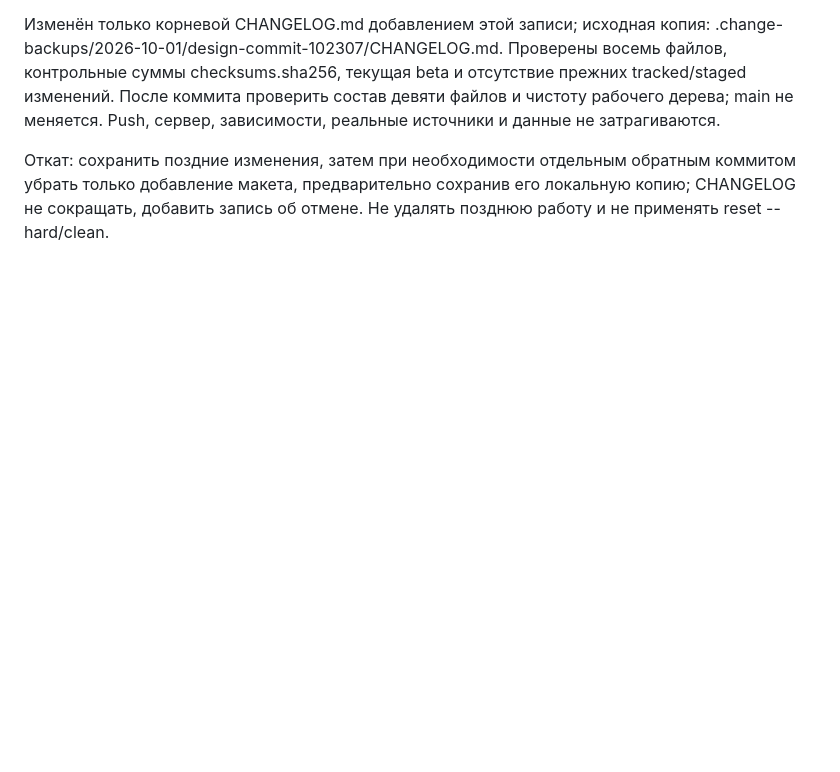
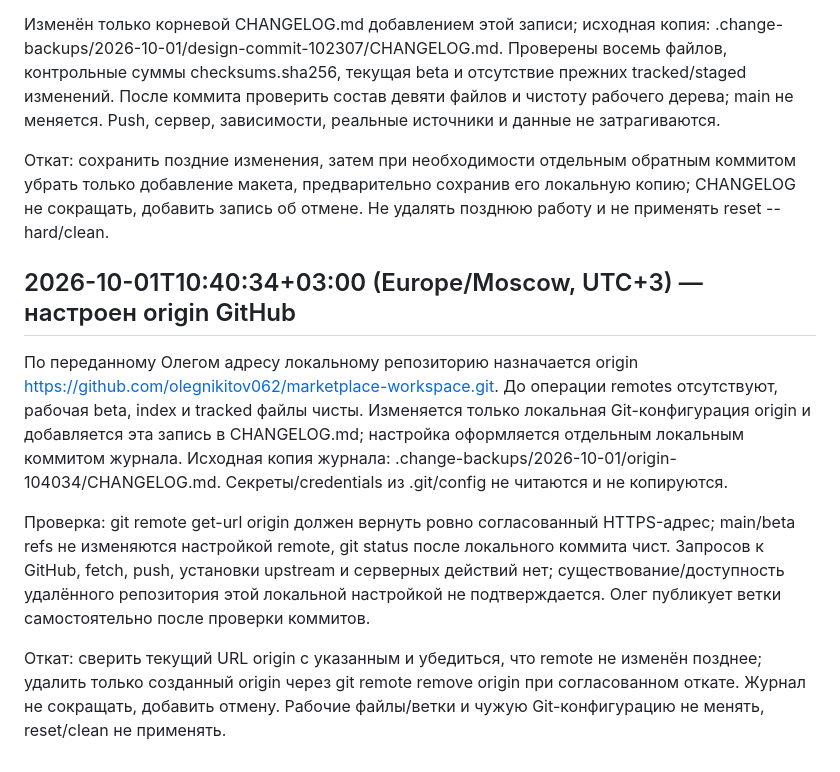
Before and after one commit to olegnikitov062/marketplace-workspace, a Markdown page: CHANGELOG.md, the part around the change. Rendered like a GitHub page; blank space fills up the shorter version.

Commit message:
Зафиксирована настройка удалённого репозитория origin

```diff
--- a/CHANGELOG.md
+++ b/CHANGELOG.md
@@ -397,3 +397,12 @@ Git: ветка codex/e2-03, исходный комплект untracked; чуж
 Изменён только корневой CHANGELOG.md добавлением этой записи; исходная копия: .change-backups/2026-10-01/design-commit-102307/CHANGELOG.md. Проверены восемь файлов, контрольные суммы checksums.sha256, текущая beta и отсутствие прежних tracked/staged изменений. После коммита проверить состав девяти файлов и чистоту рабочего дерева; main не меняется. Push, сервер, зависимости, реальные источники и данные не затрагиваются.
 
 Откат: сохранить поздние изменения, затем при необходимости отдельным обратным коммитом убрать только добавление макета, предварительно сохранив его локальную копию; CHANGELOG не сокращать, добавить запись об отмене. Не удалять позднюю работу и не применять reset --hard/clean.
+
+
+## 2026-10-01T10:40:34+03:00 (Europe/Moscow, UTC+3) — настроен origin GitHub
+
+По переданному Олегом адресу локальному репозиторию назначается origin https://github.com/olegnikitov062/marketplace-workspace.git. До операции remotes отсутствуют, рабочая beta, index и tracked файлы чисты. Изменяется только локальная Git-конфигурация origin и добавляется эта запись в CHANGELOG.md; настройка оформляется отдельным локальным коммитом журнала. Исходная копия журнала: .change-backups/2026-10-01/origin-104034/CHANGELOG.md. Секреты/credentials из .git/config не читаются и не копируются.
+
+Проверка: git remote get-url origin должен вернуть ровно согласованный HTTPS-адрес; main/beta refs не изменяются настройкой remote, git status после локального коммита чист. Запросов к GitHub, fetch, push, установки upstream и серверных действий нет; существование/доступность удалённого репозитория этой локальной настройкой не подтверждается. Олег публикует ветки самостоятельно после проверки коммитов.
+
+Откат: сверить текущий URL origin с указанным и убедиться, что remote не изменён позднее; удалить только созданный origin через git remote remove origin при согласованном откате. Журнал не сокращать, добавить отмену. Рабочие файлы/ветки и чужую Git-конфигурацию не менять, reset/clean не применять.
```
